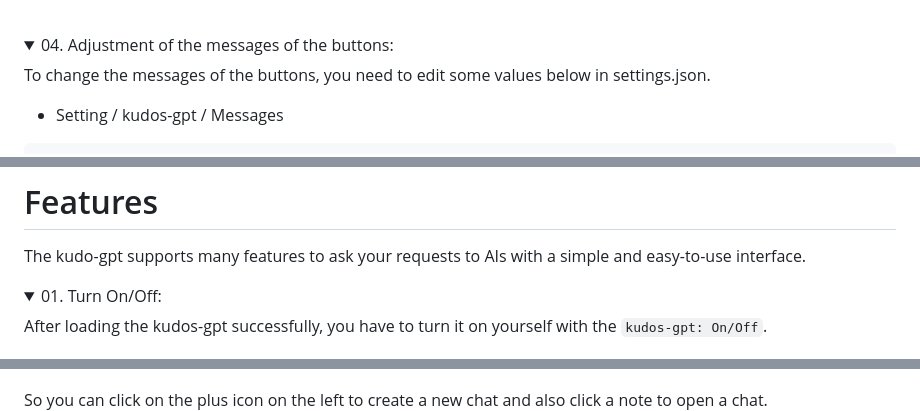
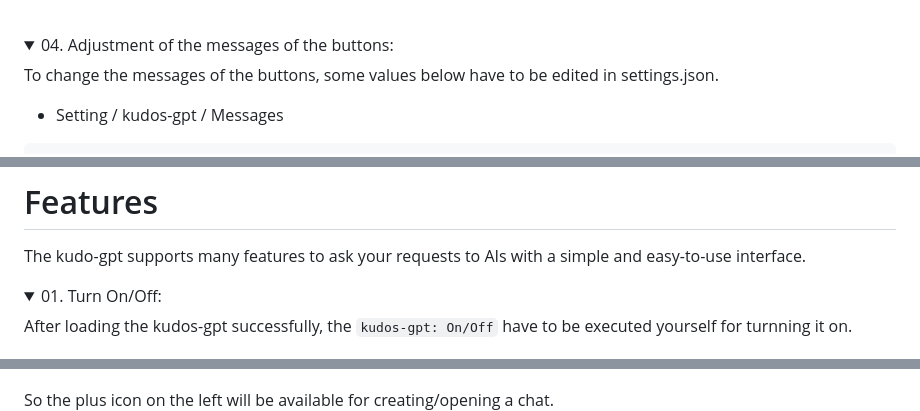
Before and after one commit to akudo7/kudos-gpt, a Markdown page: README.md, 3 parts joined by grey strips. GitHub-like rendering; folded sections open.

````diff
--- a/README.md
+++ b/README.md
@@ -112,7 +112,7 @@ To change the parameters of the OpenAI or Azure OpenAI, you need to edit some va
 <details>
 <summary>04. Adjustment of the messages of the buttons:</summary>
 
-To change the messages of the buttons, you need to edit some values below in settings.json.
+To change the messages of the buttons, some values below have to be edited in settings.json.
 
 - Setting / kudos-gpt / Messages
 ```json
@@ -138,11 +138,11 @@ The kudo-gpt supports many features to ask your requests to AIs with a simple an
 <details>
 <summary>01. Turn On/Off:</summary>
 
-After loading the kudos-gpt successfully, you have to turn it on yourself with the `kudos-gpt: On/Off`.
+After loading the kudos-gpt successfully, the `kudos-gpt: On/Off` have to be executed yourself for turnning it on.
 <p align="center">
     <img src="https://github.com/akudo7/kudos-gpt/raw/HEAD/kudos-gpt_04_1.png" />
 </p>
-So you can click on the plus icon on the left to create a new chat and also click a note to open a chat.
+So the plus icon on the left will be available for creating/opening a chat.
 <p align="center">
     <img src="https://github.com/akudo7/kudos-gpt/raw/HEAD/kudos-gpt_04_2.png" />
 </p>
````
Also changed, not shown: other parts of README.md (+15 -15 lines).
